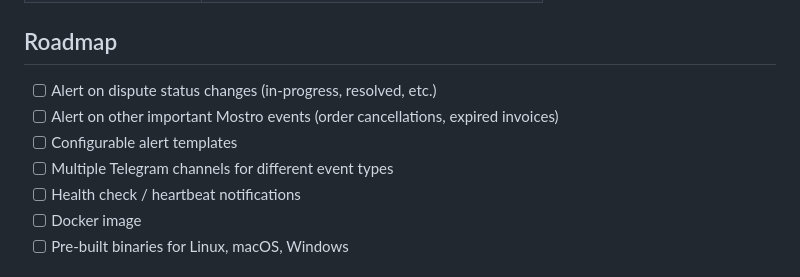
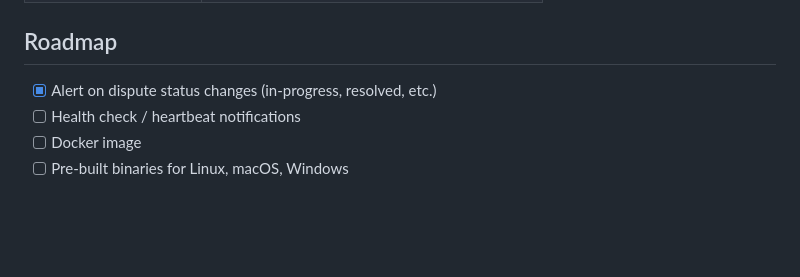
Before and after one commit to MostroP2P/mostro-watchdog, a Markdown page: README.md, the part around the change. Rendered like a GitHub page; blank space fills up the shorter version.

Commit message:
update roadmap
Updated roadmap to reflect completed alert on dispute status changes.

```diff
--- a/README.md
+++ b/README.md
@@ -183,10 +183,7 @@ When a dispute is detected, you'll receive a message like:
 
 ## Roadmap
 
-- [ ] Alert on dispute status changes (in-progress, resolved, etc.)
-- [ ] Alert on other important Mostro events (order cancellations, expired invoices)
-- [ ] Configurable alert templates
-- [ ] Multiple Telegram channels for different event types
+- [x] Alert on dispute status changes (in-progress, resolved, etc.)
 - [ ] Health check / heartbeat notifications
 - [ ] Docker image
 - [ ] Pre-built binaries for Linux, macOS, Windows
```
